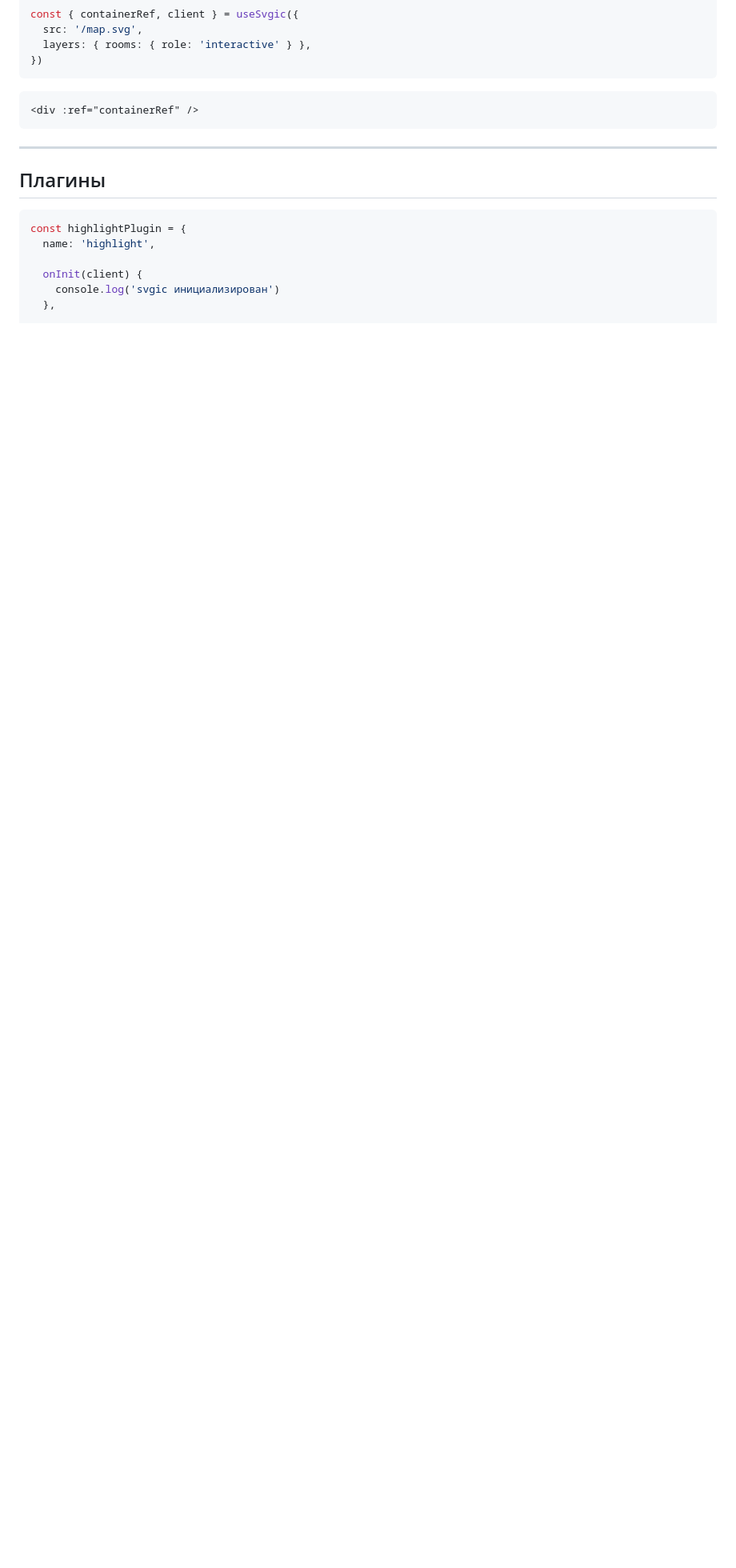
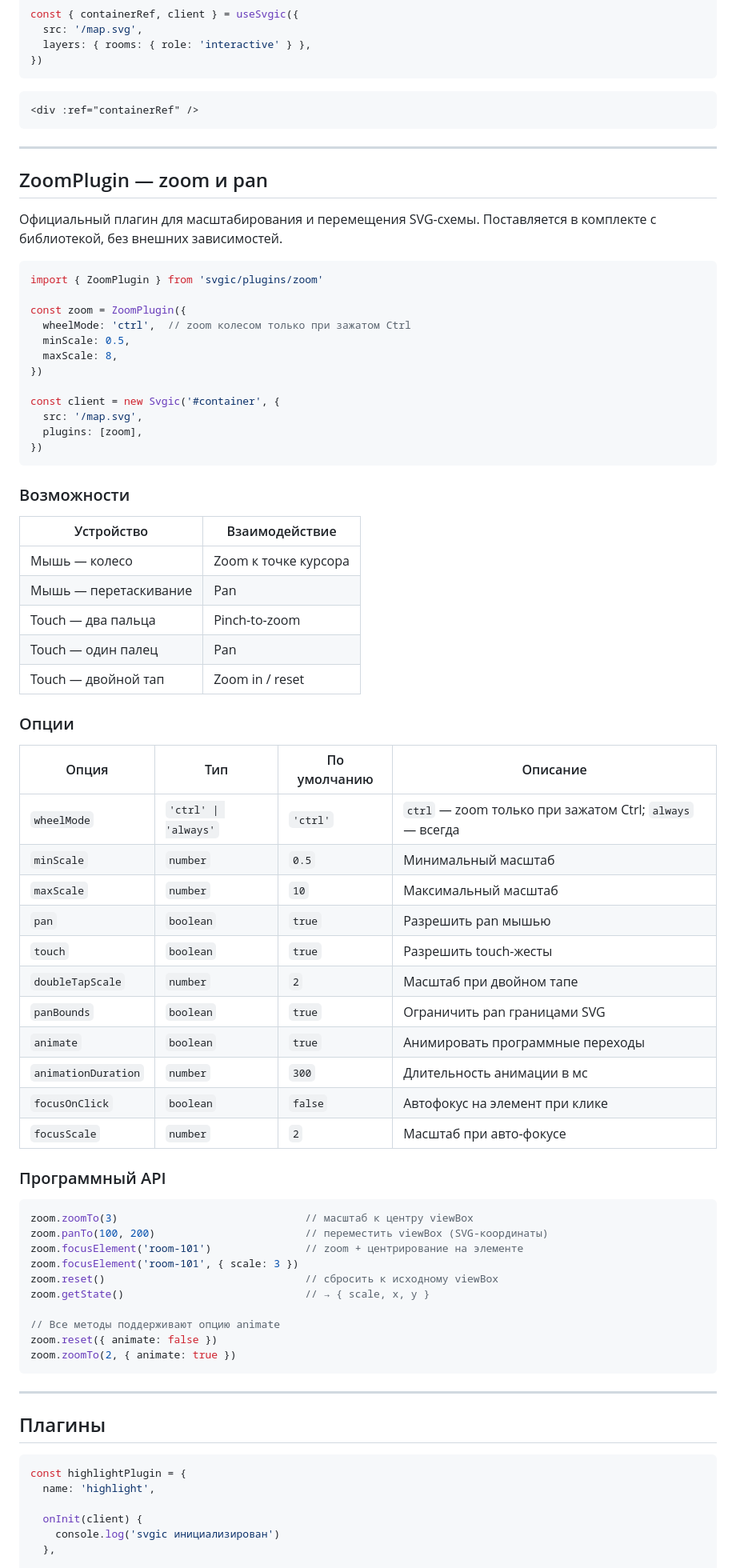
Before and after one commit to cossackgh/client-svg-schemas, a Markdown page: README.md, the part around the change. Shown at 80% size. GitHub-like rendering; blank space fills up the shorter version.

Commit message:
docs: добавлено описание ZoomPlugin в README

````diff
--- a/README.md
+++ b/README.md
@@ -400,6 +400,69 @@ const { containerRef, client } = useSvgic({
 
 ---
 
+## ZoomPlugin — zoom и pan
+
+Официальный плагин для масштабирования и перемещения SVG-схемы.
+Поставляется в комплекте с библиотекой, без внешних зависимостей.
+
+```ts
+import { ZoomPlugin } from 'svgic/plugins/zoom'
+
+const zoom = ZoomPlugin({
+  wheelMode: 'ctrl',  // zoom колесом только при зажатом Ctrl
+  minScale: 0.5,
+  maxScale: 8,
+})
+
+const client = new Svgic('#container', {
+  src: '/map.svg',
+  plugins: [zoom],
+})
+```
+
+### Возможности
+
+| Устройство | Взаимодействие |
+|---|---|
+| Мышь — колесо | Zoom к точке курсора |
+| Мышь — перетаскивание | Pan |
+| Touch — два пальца | Pinch-to-zoom |
+| Touch — один палец | Pan |
+| Touch — двойной тап | Zoom in / reset |
+
+### Опции
+
+| Опция | Тип | По умолчанию | Описание |
+|---|---|---|---|
+| `wheelMode` | `'ctrl' \| 'always'` | `'ctrl'` | `ctrl` — zoom только при зажатом Ctrl; `always` — всегда |
+| `minScale` | `number` | `0.5` | Минимальный масштаб |
+| `maxScale` | `number` | `10` | Максимальный масштаб |
+| `pan` | `boolean` | `true` | Разрешить pan мышью |
+| `touch` | `boolean` | `true` | Разрешить touch-жесты |
+| `doubleTapScale` | `number` | `2` | Масштаб при двойном тапе |
+| `panBounds` | `boolean` | `true` | Ограничить pan границами SVG |
+| `animate` | `boolean` | `true` | Анимировать программные переходы |
+| `animationDuration` | `number` | `300` | Длительность анимации в мс |
+| `focusOnClick` | `boolean` | `false` | Автофокус на элемент при клике |
+| `focusScale` | `number` | `2` | Масштаб при авто-фокусе |
+
+### Программный API
+
+```ts
+zoom.zoomTo(3)                              // масштаб к центру viewBox
+zoom.panTo(100, 200)                        // переместить viewBox (SVG-координаты)
+zoom.focusElement('room-101')               // zoom + центрирование на элементе
+zoom.focusElement('room-101', { scale: 3 })
+zoom.reset()                                // сбросить к исходному viewBox
+zoom.getState()                             // → { scale, x, y }
+
+// Все методы поддерживают опцию animate
+zoom.reset({ animate: false })
+zoom.zoomTo(2, { animate: true })
+```
+
+---
+
 ## Плагины
 
 ```ts
````
